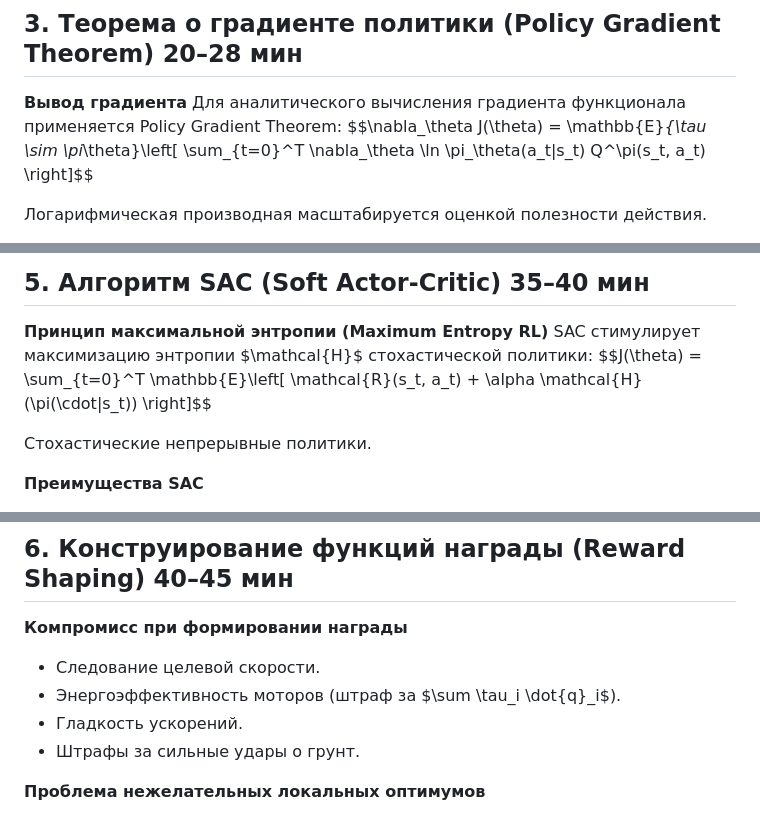
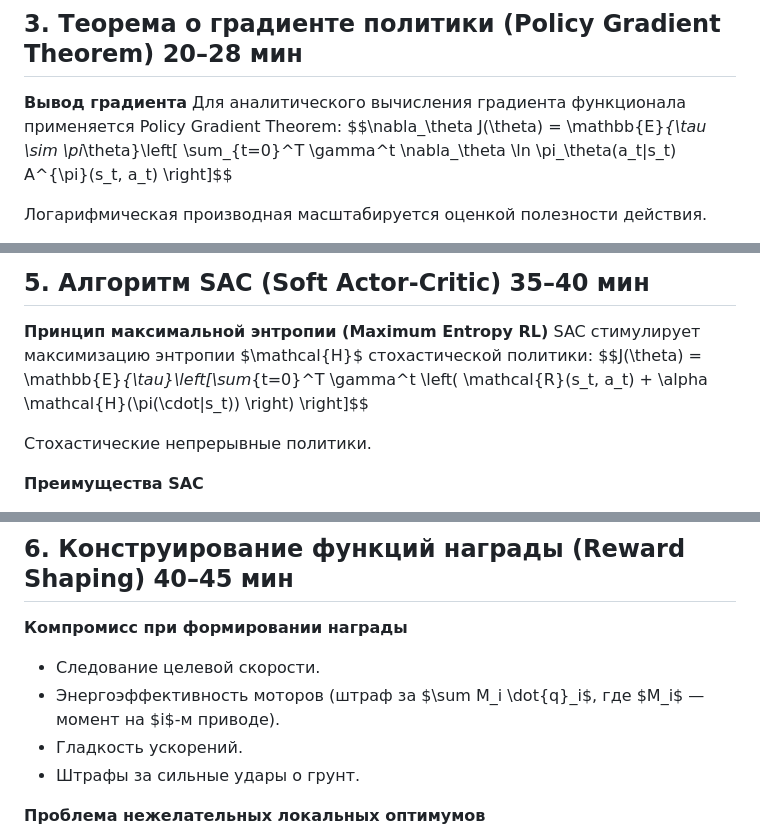
Before and after one commit to MrBoriska/lectures_robotics_planning, a Markdown page: lectures/lecture-06/lecture-06.md, 3 parts joined by grey strips. Drawn GitHub-style.

```diff
--- a/lectures/lecture-06/lecture-06.md
+++ b/lectures/lecture-06/lecture-06.md
@@ -143,7 +143,7 @@ $$V^\pi(s_{t+1}) = \mathbb{E}_{a_{t+1}\sim\pi}[Q^\pi(s_{t+1}, a_{t+1})]$$
 
 **Вывод градиента**
 Для аналитического вычисления градиента функционала применяется Policy Gradient Theorem:
-$$\nabla_\theta J(\theta) = \mathbb{E}_{\tau \sim \pi_\theta}\left[ \sum_{t=0}^T \nabla_\theta \ln \pi_\theta(a_t|s_t) Q^\pi(s_t, a_t) \right]$$
+$$\nabla_\theta J(\theta) = \mathbb{E}_{\tau \sim \pi_\theta}\left[ \sum_{t=0}^T \gamma^t \nabla_\theta \ln \pi_\theta(a_t|s_t) A^{\pi}(s_t, a_t) \right]$$
 
 Логарифмическая производная масштабируется оценкой полезности действия.
 
@@ -197,7 +197,7 @@ $$L^{CLIP}(\theta) = \hat{\mathbb{E}}_t \left[ \min(r_t(\theta) \hat{A}_t, \text
 
 **Принцип максимальной энтропии (Maximum Entropy RL)**
 SAC стимулирует максимизацию энтропии $\mathcal{H}$ стохастической политики:
-$$J(\theta) = \sum_{t=0}^T \mathbb{E}\left[ \mathcal{R}(s_t, a_t) + \alpha \mathcal{H}(\pi(\cdot|s_t)) \right]$$
+$$J(\theta) = \mathbb{E}_{\tau}\left[\sum_{t=0}^T \gamma^t \left( \mathcal{R}(s_t, a_t) + \alpha \mathcal{H}(\pi(\cdot|s_t)) \right) \right]$$
 
 Стохастические непрерывные политики.
 
@@ -223,7 +223,7 @@ $$J(\theta) = \sum_{t=0}^T \mathbb{E}\left[ \mathcal{R}(s_t, a_t) + \alpha \math
 
 **Компромисс при формировании награды**
 - Следование целевой скорости.
-- Энергоэффективность моторов (штраф за $\sum \tau_i \dot{q}_i$).
+- Энергоэффективность моторов (штраф за $\sum M_i \dot{q}_i$, где $M_i$ — момент на $i$-м приводе).
 - Гладкость ускорений.
 - Штрафы за сильные удары о грунт.
 
```
Also changed, not shown: lectures/lecture-05/lecture-05.md (+6 -6 lines), lectures/lecture-07/lecture-07.md (+8 -7 lines).
